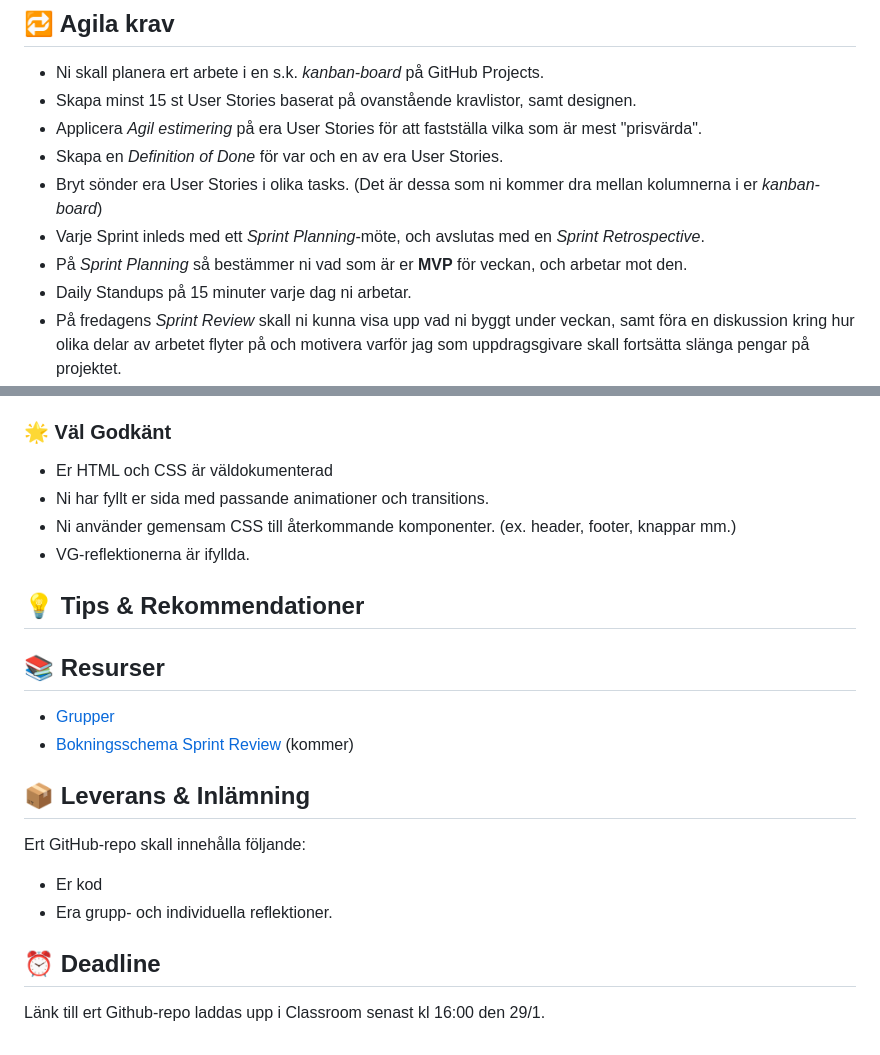
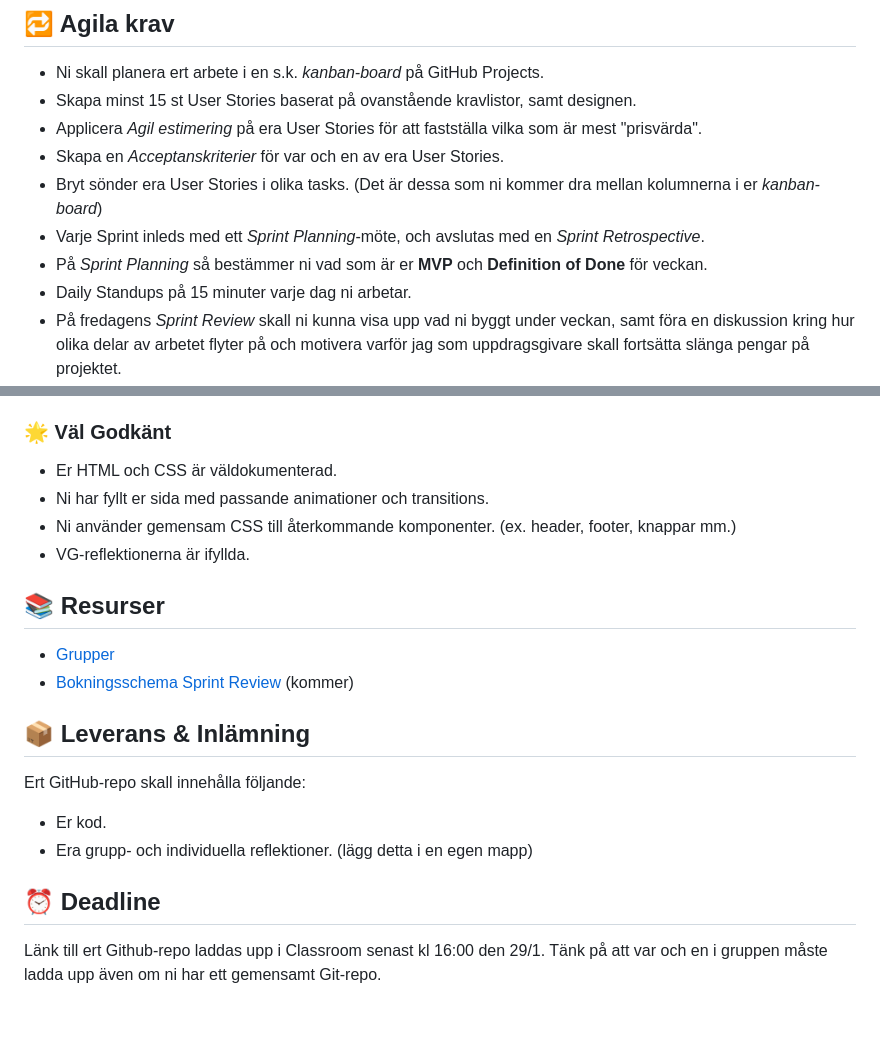
Before and after one commit to Fidelilundgren/NinjaPirates, a Markdown page: README.md, 2 parts joined by grey strips. Drawn GitHub-style; blank space fills up the shorter version.

```diff
--- a/README.md
+++ b/README.md
@@ -36,10 +36,10 @@ All text får vara lorem ipsum.
 * Ni skall planera ert arbete i en s.k. *kanban-board* på GitHub Projects.
 * Skapa minst 15 st User Stories baserat på ovanstående kravlistor, samt designen.
 * Applicera *Agil estimering* på era User Stories för att fastställa vilka som är mest "prisvärda".
-* Skapa en *Definition of Done* för var och en av era User Stories.
+* Skapa en *Acceptanskriterier* för var och en av era User Stories.
 * Bryt sönder era User Stories i olika tasks. (Det är dessa som ni kommer dra mellan kolumnerna i er *kanban-board*)
 * Varje Sprint inleds med ett *Sprint Planning*-möte, och avslutas med en *Sprint Retrospective*.
-* På *Sprint Planning* så bestämmer ni vad som är er **MVP** för veckan, och arbetar mot den.
+* På *Sprint Planning* så bestämmer ni vad som är er **MVP** och **Definition of Done** för veckan.
 * Daily Standups på 15 minuter varje dag ni arbetar.
 * På fredagens *Sprint Review* skall ni kunna visa upp vad ni byggt under veckan, samt föra en diskussion kring hur olika delar av arbetet flyter på och motivera varför jag som uppdragsgivare skall fortsätta slänga pengar på projektet.
 * På **ALLA** projekt-möten ni har med oss lärare och varandra inom gruppen skall kamera vara **påslagen**.
@@ -58,12 +58,10 @@ Roten till misslyckade projekt stavas i 9 fall av 10 *dålig kommunikation*. Var
 
 ### 🌟 Väl Godkänt
 
-* Er HTML och CSS är väldokumenterad
+* Er HTML och CSS är väldokumenterad.
 * Ni har fyllt er sida med passande animationer och transitions.
 * Ni använder gemensam CSS till återkommande komponenter. (ex. header, footer, knappar mm.)
 * VG-reflektionerna är ifyllda.
-
-## 💡 Tips & Rekommendationer
 
 ## 📚 Resurser
 
@@ -74,9 +72,9 @@ Roten till misslyckade projekt stavas i 9 fall av 10 *dålig kommunikation*. Var
 
 Ert GitHub-repo skall innehålla följande:
 
-* Er kod
-* Era grupp- och individuella reflektioner.
+* Er kod.
+* Era grupp- och individuella reflektioner. (lägg detta i en egen mapp)
 
 ## ⏰ Deadline
 
-Länk till ert Github-repo laddas upp i Classroom senast kl 16:00 den 29/1.
+Länk till ert Github-repo laddas upp i Classroom senast kl 16:00 den 29/1. Tänk på att var och en i gruppen måste ladda upp även om ni har ett gemensamt Git-repo.
```
